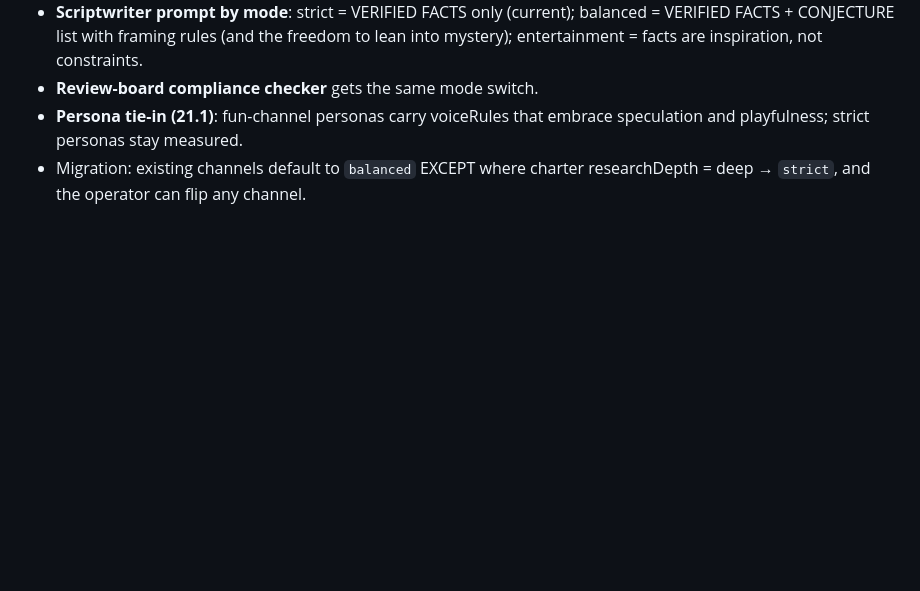
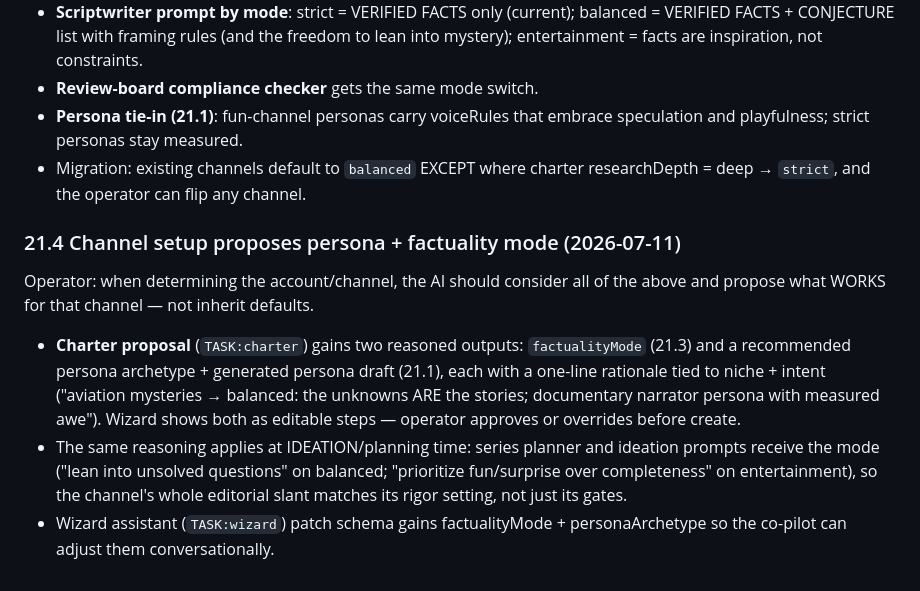
Before and after one commit to adawg85/YT-Auto-Platform-, a Markdown page: BACKLOG.md, the part around the change. Drawn GitHub-style; blank space fills up the shorter version.

Commit message:
docs(backlog): #21.4 channel setup AI proposes persona + factuality mode with rationale
Co-Authored-By: Claude Fable 5 <noreply@anthropic.com>
Claude-Session: https://claude.ai/code/session_01Lsr5TWUAzSc8sMWbbx7KoR

```diff
--- a/BACKLOG.md
+++ b/BACKLOG.md
@@ -1735,3 +1735,22 @@ corroboration default to 1; this is the structural fix.
   embrace speculation and playfulness; strict personas stay measured.
 - Migration: existing channels default to `balanced` EXCEPT where charter
   researchDepth = deep → `strict`, and the operator can flip any channel.
+
+### 21.4 Channel setup proposes persona + factuality mode (2026-07-11)
+
+Operator: when determining the account/channel, the AI should consider all of
+the above and propose what WORKS for that channel — not inherit defaults.
+
+- **Charter proposal** (`TASK:charter`) gains two reasoned outputs:
+  `factualityMode` (21.3) and a recommended persona archetype + generated
+  persona draft (21.1), each with a one-line rationale tied to niche + intent
+  ("aviation mysteries → balanced: the unknowns ARE the stories; documentary
+  narrator persona with measured awe"). Wizard shows both as editable steps —
+  operator approves or overrides before create.
+- The same reasoning applies at IDEATION/planning time: series planner and
+  ideation prompts receive the mode ("lean into unsolved questions" on
+  balanced; "prioritize fun/surprise over completeness" on entertainment), so
+  the channel's whole editorial slant matches its rigor setting, not just its
+  gates.
+- Wizard assistant (`TASK:wizard`) patch schema gains factualityMode +
+  personaArchetype so the co-pilot can adjust them conversationally.
```
